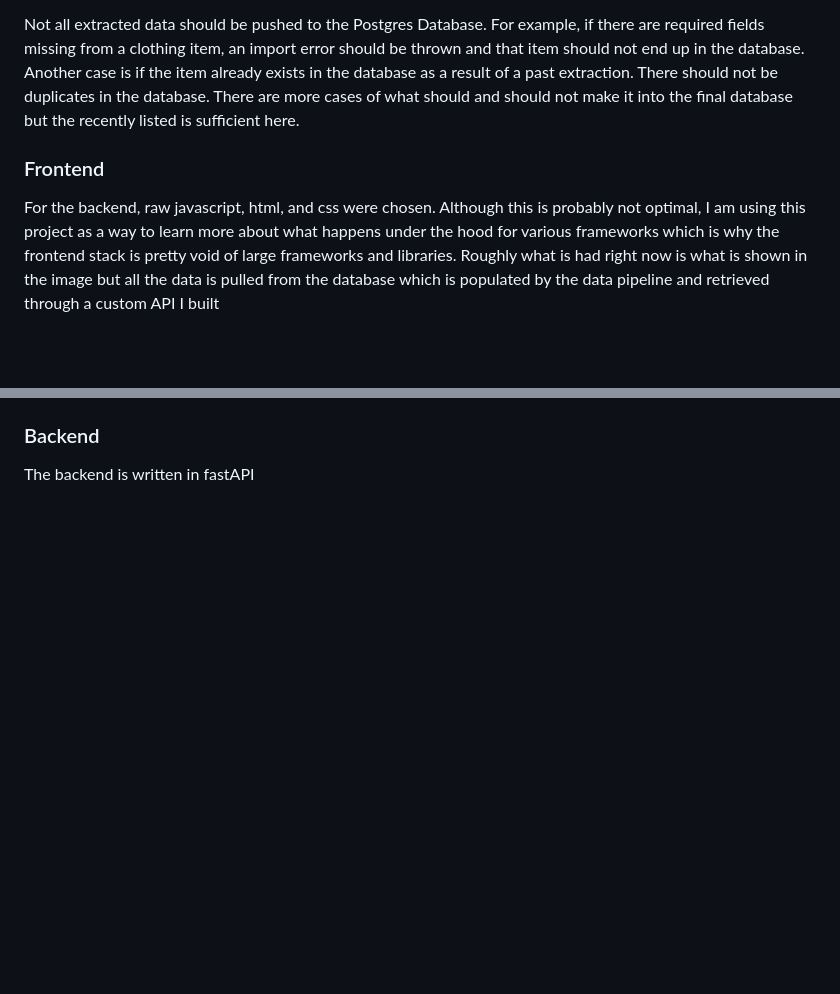
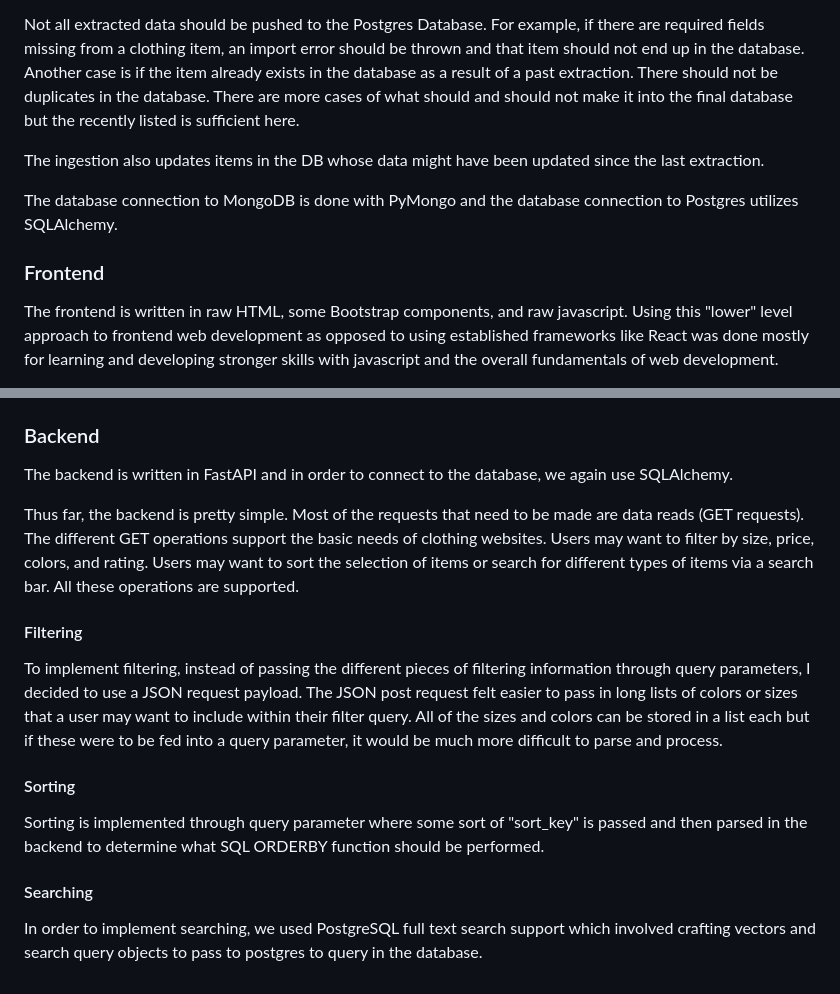
Before and after one commit to DiscoDoggy/discount_aggregation, a Markdown page: README.md, 2 parts joined by grey strips. GitHub-like rendering; blank space fills up the shorter version.

```diff
--- a/README.md
+++ b/README.md
@@ -25,7 +25,10 @@ PostgreSQL database.
 Not all extracted data should be pushed to the Postgres Database. For example, if there are required fields missing from a clothing  item, an import error should be thrown and that item should not end up in the database. Another case
 is if the item already exists in the database as a result of a past extraction. There should not be duplicates in the database. There are more cases of what should and should not make it into the final database but the recently listed is sufficient here.
 
+The ingestion also updates items in the DB whose data might have been updated since the last extraction.
+
+The database connection to MongoDB is done with PyMongo and the database connection to Postgres utilizes SQLAlchemy.
+
 ### Frontend
-For the backend, raw javascript, html, and css were chosen. Although this is probably not optimal, I am using this project as a way to learn more about what happens under the hood for various frameworks which is why the frontend stack is pretty void of large
-frameworks and libraries. Roughly what is had right now is what is shown in the image but all the data is pulled from the database which is populated by the data pipeline and retrieved through a custom API I built
+The frontend is written in raw HTML, some Bootstrap components, and raw javascript. Using this "lower" level approach to frontend web development as opposed to using established frameworks like React was done mostly for learning and developing stronger skills with javascript and the overall fundamentals of web development.
 
@@ -33,4 +38,15 @@ frameworks and libraries. Roughly what is had right now is what is shown in the
 
 
 ### Backend
-The backend is written in fastAPI
+The backend is written in FastAPI and in order to connect to the database, we again use SQLAlchemy.
+
+Thus far, the backend is pretty simple. Most of the requests that need to be made are data reads (GET requests). The different GET operations support the basic needs of clothing websites. Users may want to filter by size, price, colors, and rating. Users may want to sort the selection of items or search for different types of items via a search bar. All these operations are supported.
+
+#### Filtering
+To implement filtering, instead of passing the different pieces of filtering information through query parameters, I decided to use a JSON request payload. The JSON post request felt easier to pass in long lists of colors or sizes that a user may want to include within their filter query. All of the sizes and colors can be stored in a list each but if these were to be fed into a query parameter, it would be much more difficult to parse and process.
+
+#### Sorting
+Sorting is implemented through query parameter where some sort of "sort_key" is passed and then parsed in the backend to determine what SQL ORDERBY function should be performed.
+
+#### Searching
+In order to implement searching, we used PostgreSQL full text search support which involved crafting vectors and search query objects to pass to postgres to query in the database.
```
Also changed, not shown: other parts of README.md (+3 -1 lines).
